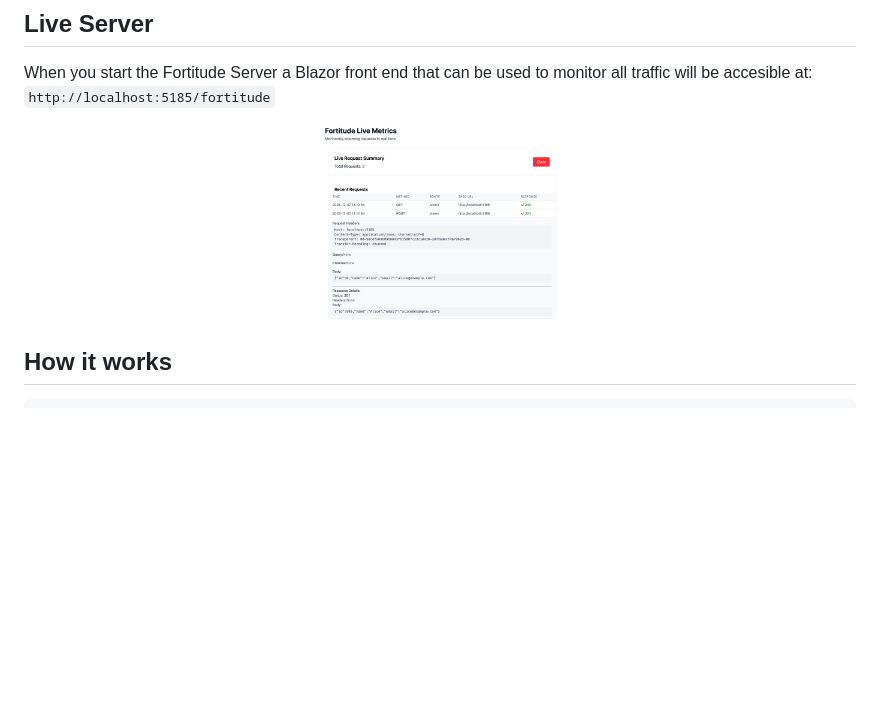
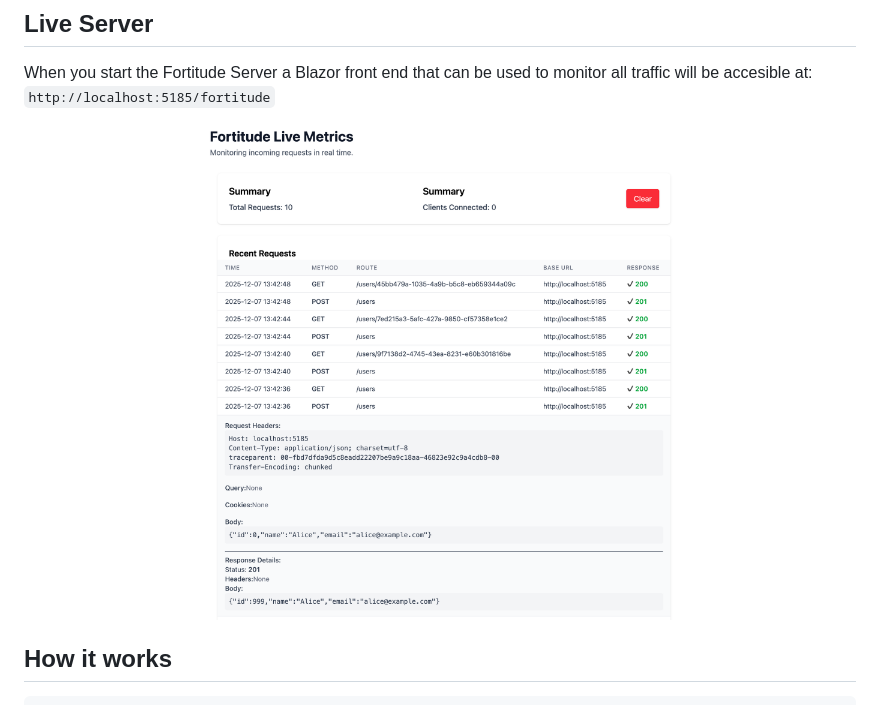
Before and after one commit to Timmoth/Fortitude, a Markdown page: README.md, the part around the change. GitHub-like rendering; pictures changed too: docs/live-server.png; blank space fills up the shorter version.

```diff
--- a/README.md
+++ b/README.md
@@ -120,7 +120,7 @@ When you start the Fortitude Server a Blazor front end that can be used to monit
 `http://localhost:5185/fortitude`
 
 <p align="center">
-  <img src="./docs/live-server.png" width="240" alt="Fortitude Live Server"/>
+  <img src="./docs/live-server.png" width="480" alt="Fortitude Live Server"/>
 </p>
 
 ## How it works
```
Also changed, not shown: 5 other files.
